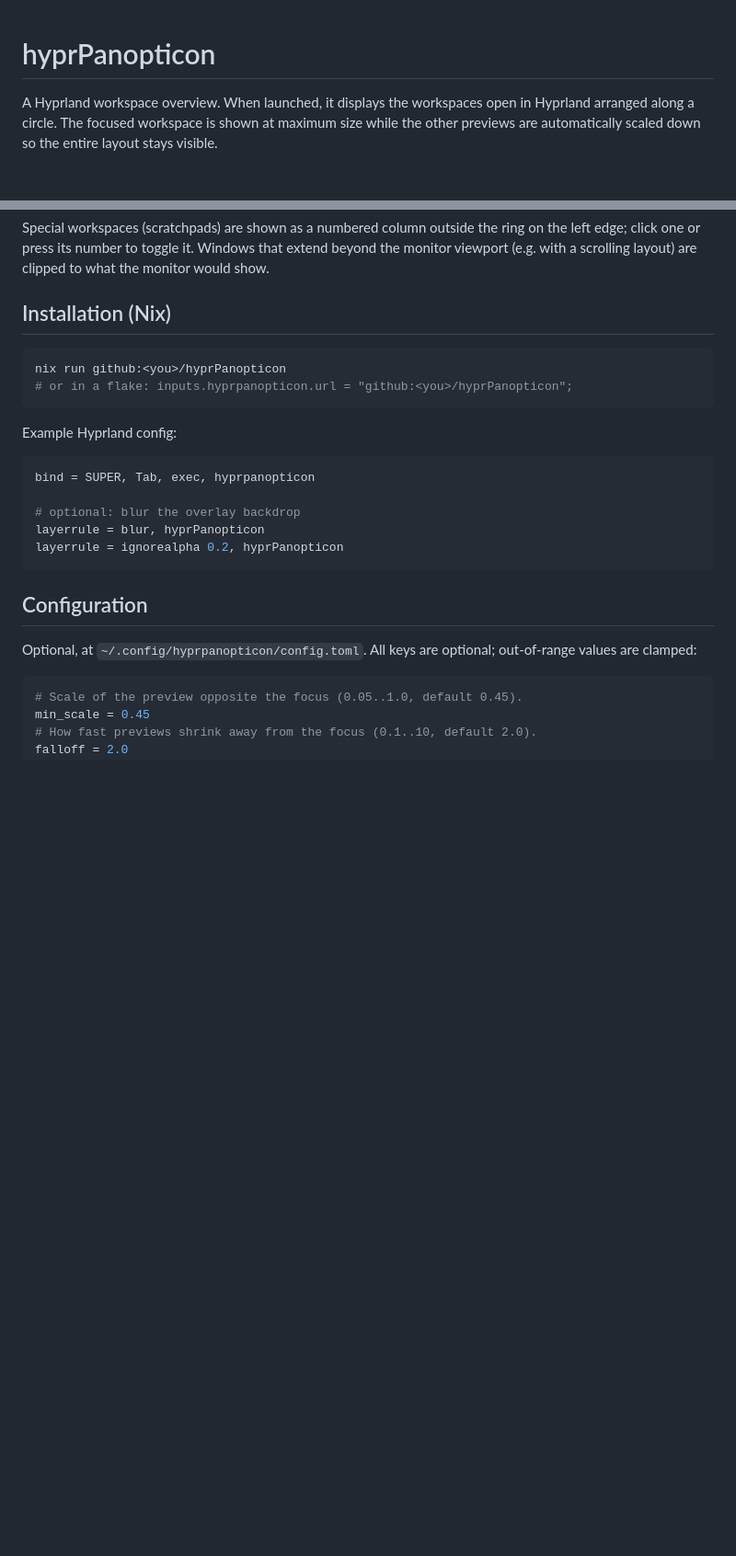
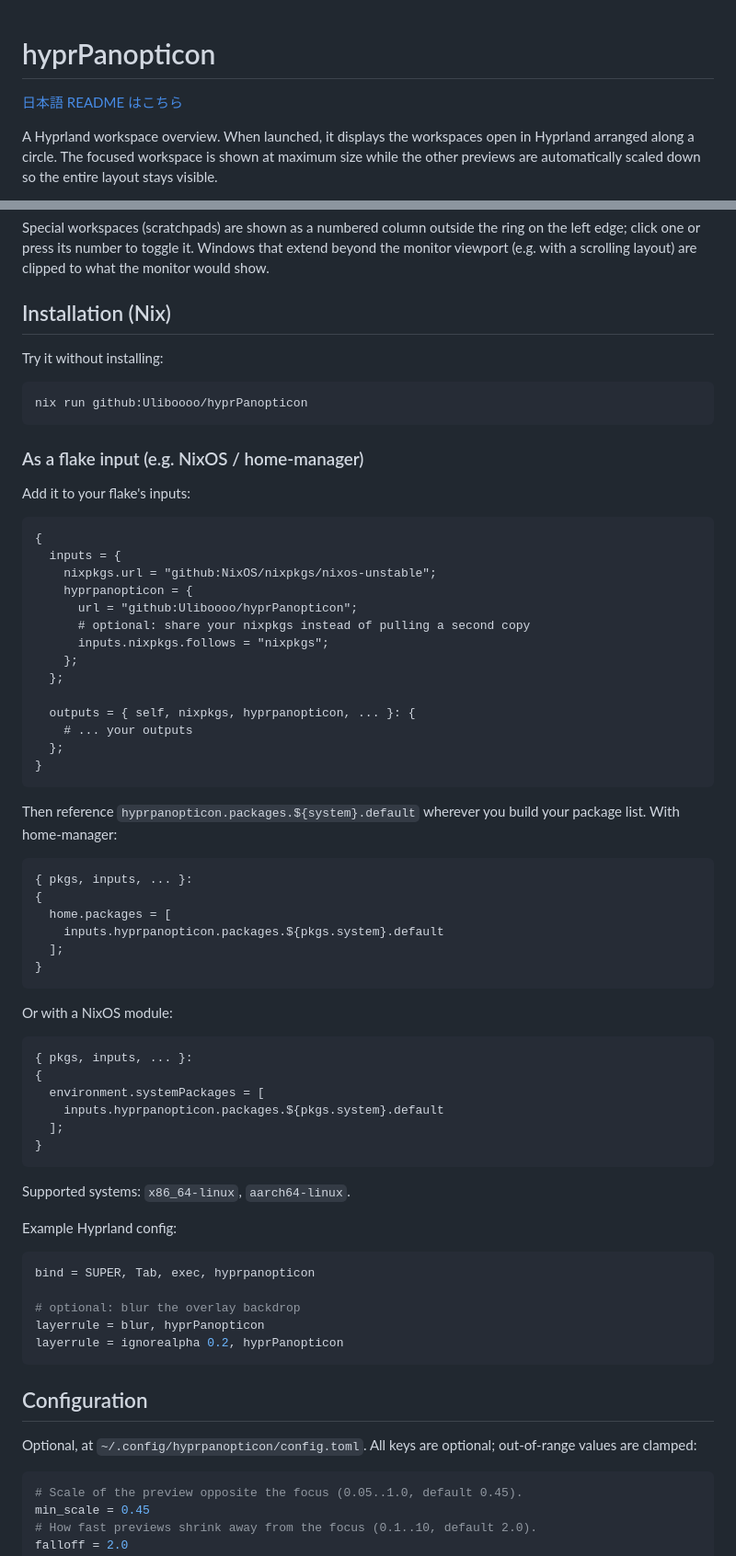
Before and after one commit to Uliboooo/hyprPanopticon, a Markdown page: README.md, 2 parts joined by grey strips. Shown at 92% size. GitHub-like rendering; blank space fills up the shorter version.

````diff
--- a/README.md
+++ b/README.md
@@ -1,4 +1,6 @@
 # hyprPanopticon
+
+[日本語 README はこちら](README.ja.md)
 
 A Hyprland workspace overview. When launched, it displays the workspaces open
 in Hyprland arranged along a circle. The focused workspace is shown at maximum
@@ -34,10 +36,57 @@ monitor would show.
 
 ## Installation (Nix)
 
+Try it without installing:
+
 ```sh
-nix run github:<you>/hyprPanopticon
-# or in a flake: inputs.hyprpanopticon.url = "github:<you>/hyprPanopticon";
+nix run github:Uliboooo/hyprPanopticon
 ```
+
+### As a flake input (e.g. NixOS / home-manager)
+
+Add it to your flake's inputs:
+
+```nix
+{
+  inputs = {
+    nixpkgs.url = "github:NixOS/nixpkgs/nixos-unstable";
+    hyprpanopticon = {
+      url = "github:Uliboooo/hyprPanopticon";
+      # optional: share your nixpkgs instead of pulling a second copy
+      inputs.nixpkgs.follows = "nixpkgs";
+    };
+  };
+
+  outputs = { self, nixpkgs, hyprpanopticon, ... }: {
+    # ... your outputs
+  };
+}
+```
+
+Then reference `hyprpanopticon.packages.${system}.default` wherever you build
+your package list. With home-manager:
+
+```nix
+{ pkgs, inputs, ... }:
+{
+  home.packages = [
+    inputs.hyprpanopticon.packages.${pkgs.system}.default
+  ];
+}
+```
+
+Or with a NixOS module:
+
+```nix
+{ pkgs, inputs, ... }:
+{
+  environment.systemPackages = [
+    inputs.hyprpanopticon.packages.${pkgs.system}.default
+  ];
+}
+```
+
+Supported systems: `x86_64-linux`, `aarch64-linux`.
 
 Example Hyprland config:
 
````
Also changed, not shown: README.ja.md (added, +122 -0 lines).
